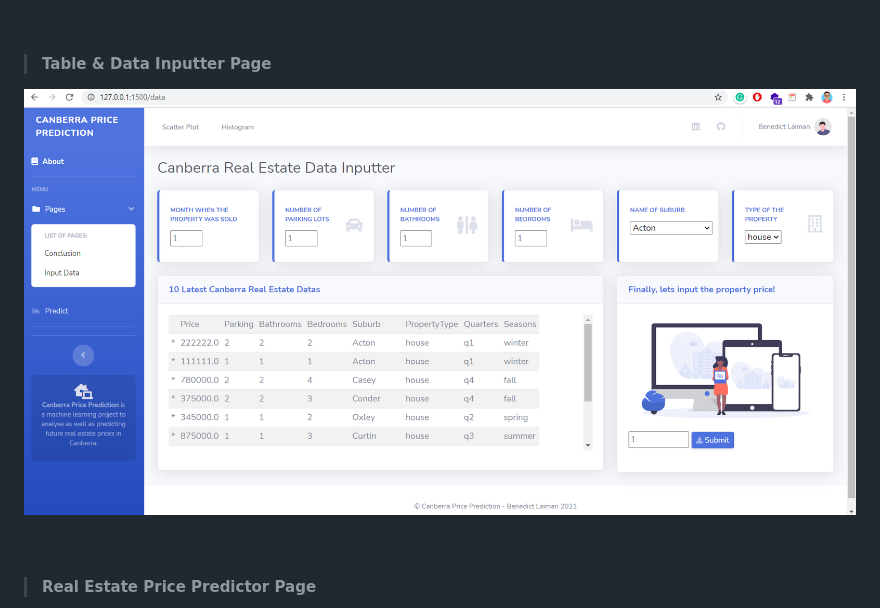
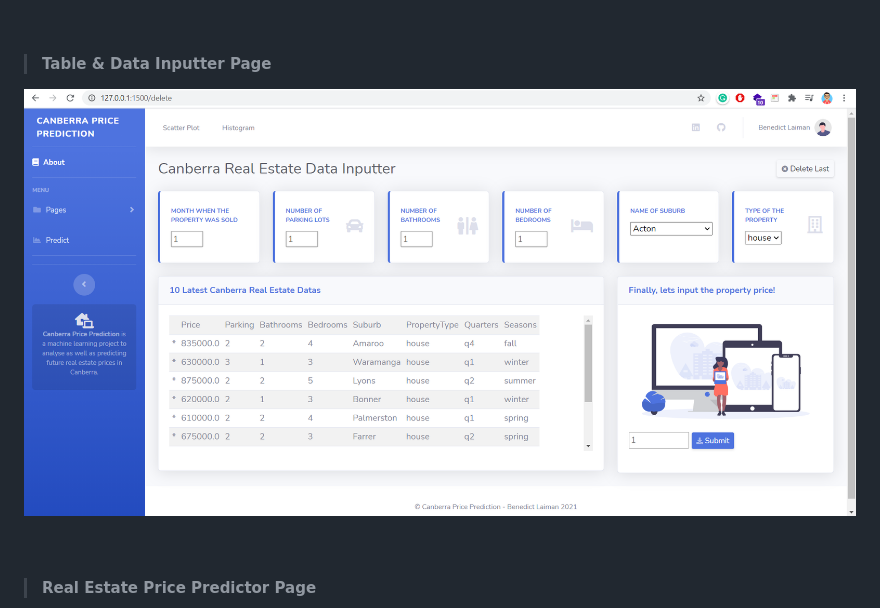
Before and after one commit to bolaubi/Canberra-RealEstateSales-20072019, a Markdown page: README.md, the part around the change. Drawn GitHub-style; pictures changed too: README_BENEDICTLAIMAN.assets/image-20210223115350969.png (deleted), README_BENEDICTLAIMAN.assets/image-20210228234354654.png (added).

Commit message:
20210228_commit_adding_del_feature2

```diff
--- a/README.md
+++ b/README.md
@@ -153,7 +153,7 @@ Through this project, we hope to understand how the real estate market in Canber
 
 > #### Table & Data Inputter Page
 
-![image-20210223115350969](README_BENEDICTLAIMAN.assets/image-20210223115350969.png)
+![image-20210228234354654](README_BENEDICTLAIMAN.assets/image-20210228234354654.png)
 
 <br>
 
```
Also changed, not shown: README.assets/image-20210228234354654-1614530760523.png (added), README.assets/image-20210228234354654.png (added).
